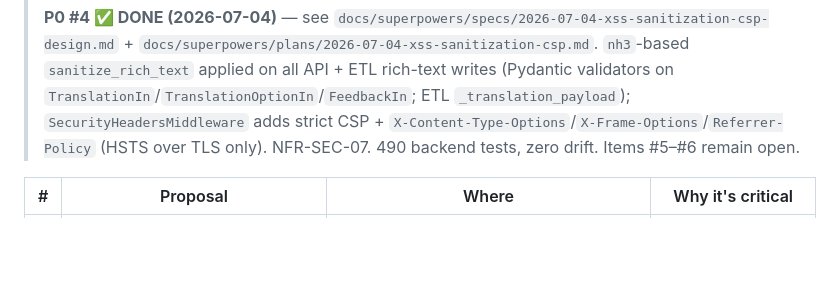
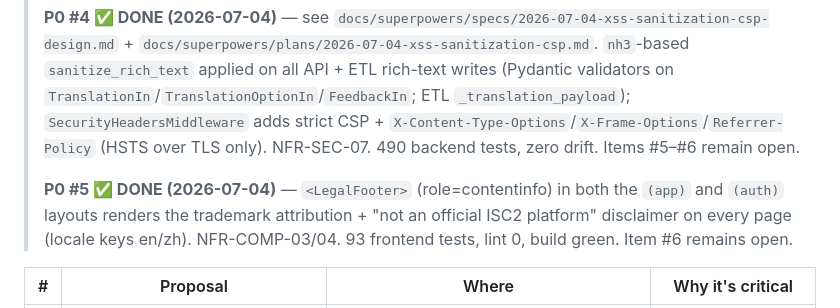
Before and after one commit to johnfu-ai/cissp_exam_practice_system, a Markdown page: docs/audits/2026-07-03-improvement-proposals.md, the part around the change. Rendered like a GitHub page; blank space fills up the shorter version.

Commit message:
docs: P0 #5 legal disclaimers — audit update
P0 #5.

Co-Authored-By: Claude <noreply@anthropic.com>

```diff
--- a/docs/audits/2026-07-03-improvement-proposals.md
+++ b/docs/audits/2026-07-03-improvement-proposals.md
@@ -28,6 +28,8 @@ Severities below are calibrated to *a real deployment* — many items are accept
 > **P0 #3 ✅ DONE (2026-07-03)** — see `docs/superpowers/specs/2026-07-03-cross-tenant-idor-question-etl-design.md` + `docs/superpowers/plans/2026-07-03-cross-tenant-idor-question-etl.md`. `get_question()` requires `org_id` (NotFound on cross-org); all `{question_id}` routes thread `current.org_id` (added the missing gate on `GET /{id}/feedback`); `run_commit`/`run_rollback`/`get_run` verify `run.organization_id` (cross-org → 404). 480 backend tests, zero drift. Items #4–#6 remain open.
 >
 > **P0 #4 ✅ DONE (2026-07-04)** — see `docs/superpowers/specs/2026-07-04-xss-sanitization-csp-design.md` + `docs/superpowers/plans/2026-07-04-xss-sanitization-csp.md`. `nh3`-based `sanitize_rich_text` applied on all API + ETL rich-text writes (Pydantic validators on `TranslationIn`/`TranslationOptionIn`/`FeedbackIn`; ETL `_translation_payload`); `SecurityHeadersMiddleware` adds strict CSP + `X-Content-Type-Options`/`X-Frame-Options`/`Referrer-Policy` (HSTS over TLS only). NFR-SEC-07. 490 backend tests, zero drift. Items #5–#6 remain open.
+>
+> **P0 #5 ✅ DONE (2026-07-04)** — `<LegalFooter>` (role=contentinfo) in both the `(app)` and `(auth)` layouts renders the trademark attribution + "not an official ISC2 platform" disclaimer on every page (locale keys en/zh). NFR-COMP-03/04. 93 frontend tests, lint 0, build green. Item #6 remains open.
 
 | # | Proposal | Where | Why it's critical |
 |---|----------|-------|-------------------|
```
